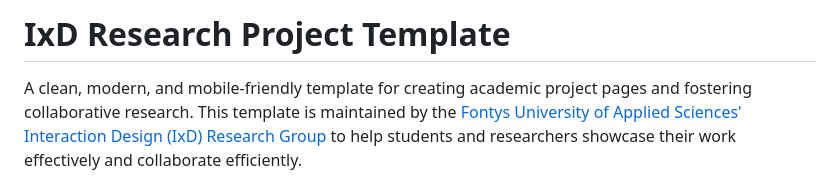
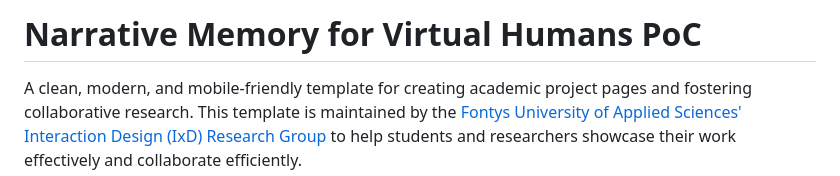
Before and after one commit to fontysjeffrey/convai-narrative-memory-poc, a Markdown page: README.md, the part around the change. GitHub-like rendering.

Commit message:
Change project title to 'Narrative Memory for Virtual Humans PoC'

```diff
--- a/README.md
+++ b/README.md
@@ -1,4 +1,4 @@
-# IxD Research Project Template
+# Narrative Memory for Virtual Humans PoC
 
 A clean, modern, and mobile-friendly template for creating academic project pages and fostering collaborative research. This template is maintained by the [Fontys University of Applied Sciences' Interaction Design (IxD) Research Group](https://www.ixdfontysict.nl) to help students and researchers showcase their work effectively and collaborate efficiently.
 
```
